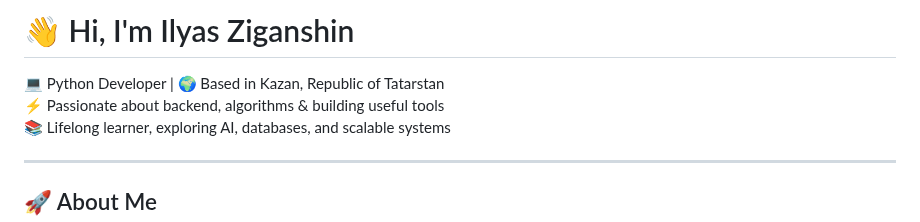
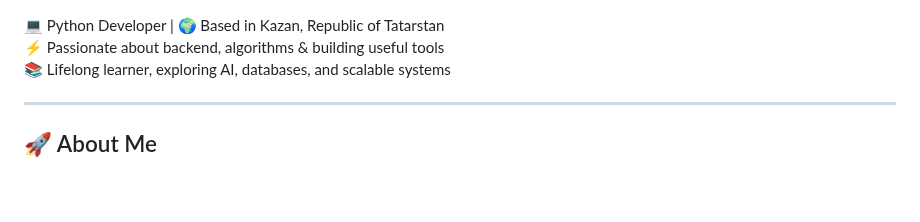
Before and after one commit to Pinger1456/Pinger1456, a Markdown page: ReadMe.md, the part around the change. Drawn GitHub-style; blank space fills up the shorter version.

```diff
--- a/ReadMe.md
+++ b/ReadMe.md
@@ -1,4 +1,3 @@
-# 👋 Hi, I'm Ilyas Ziganshin
 
 💻 Python Developer | 🌍 Based in Kazan, Republic of Tatarstan
 ⚡ Passionate about backend, algorithms & building useful tools
```
